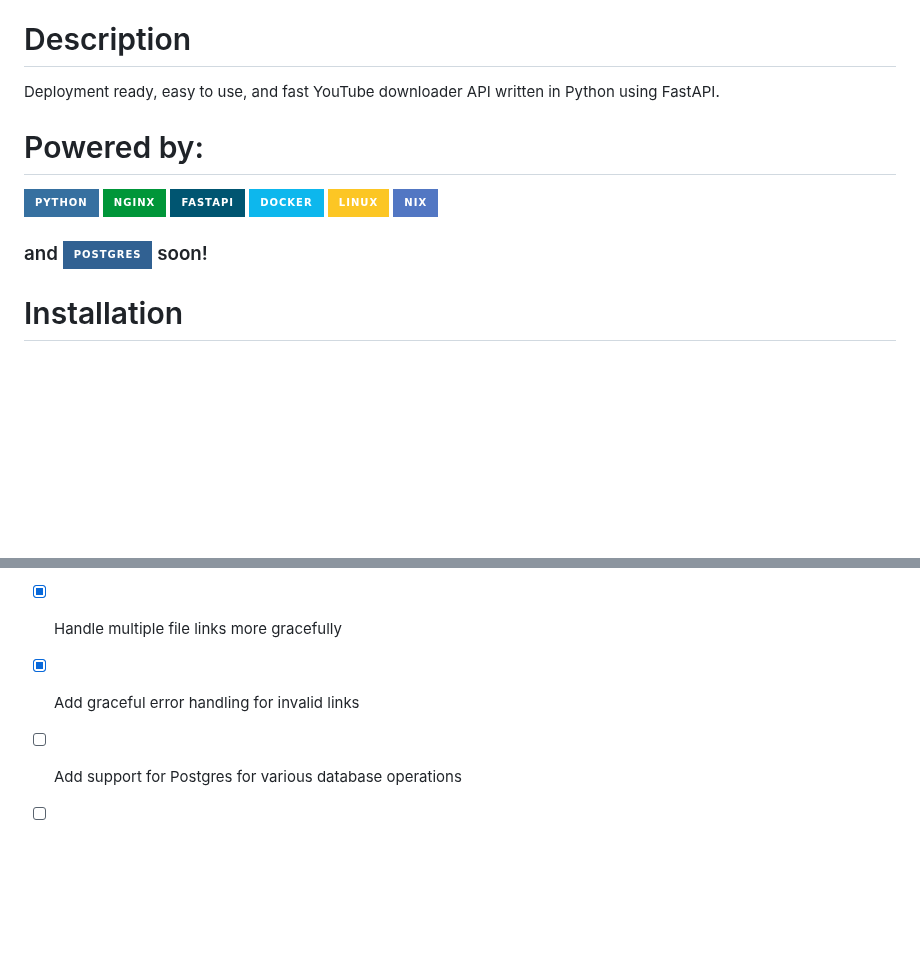
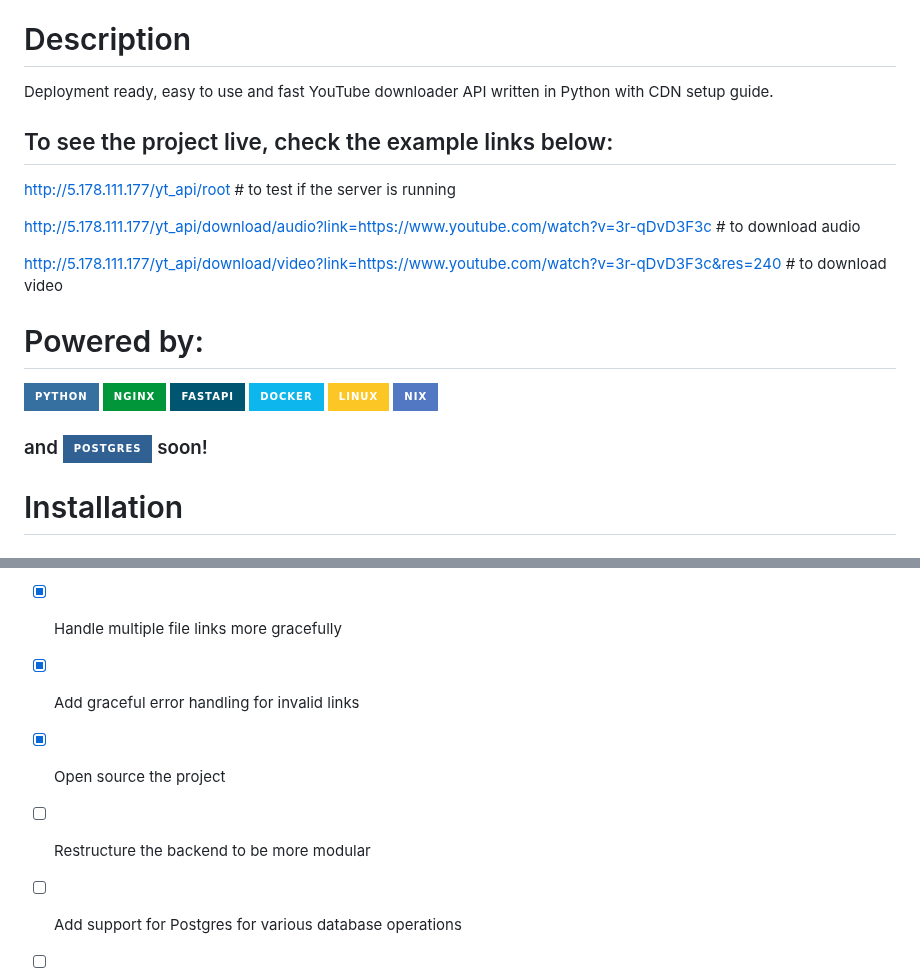
Before and after one commit to kirellkekw/YTFlex, a Markdown page: readme.md, 2 parts joined by grey strips. Rendered like a GitHub page; badges without logos; blank space fills up the shorter version.

```diff
--- a/readme.md
+++ b/readme.md
@@ -7,8 +7,15 @@
 *a better image is required here, pull requests are welcome
 
 # Description
-Deployment ready, easy to use, and fast YouTube downloader API written in Python using FastAPI.
+Deployment ready, easy to use and fast YouTube downloader API written in Python with CDN setup guide.
 
+## To see the project live, check the example links below:
+
+http://5.178.111.177/yt_api/root # to test if the server is running
+
+http://5.178.111.177/yt_api/download/audio?link=https://www.youtube.com/watch?v=3r-qDvD3F3c # to download audio
+
+http://5.178.111.177/yt_api/download/video?link=https://www.youtube.com/watch?v=3r-qDvD3F3c&res=240 # to download video
 
 # Powered by:
 
@@ -20,6 +27,7 @@ Deployment ready, easy to use, and fast YouTube downloader API written in Python
 ![Nix](https://img.shields.io/badge/NIX-5277C3.svg?style=for-the-badge&logo=NixOS&logoColor=white)
 
 ### and ![Postgres](https://img.shields.io/badge/postgres-%23316192.svg?style=for-the-badge&logo=postgresql&logoColor=white) soon!
+
 
 # Installation
 
@@ -141,6 +149,8 @@ If you get a JSON response with the following content, then you are good to go!
 - [x] Add option to download mp3 files(this is actually easier than video files ~~,but i haven't gotten around to it yet~~)
 - [x] Handle multiple file links more gracefully
 - [x] Add graceful error handling for invalid links
+- [x] Open source the project
+- [ ] Restructure the backend to be more modular
 - [ ] Add support for Postgres for various database operations
 - [ ] Anonymize the file access links
 - [ ] Add option to download playlists
```
